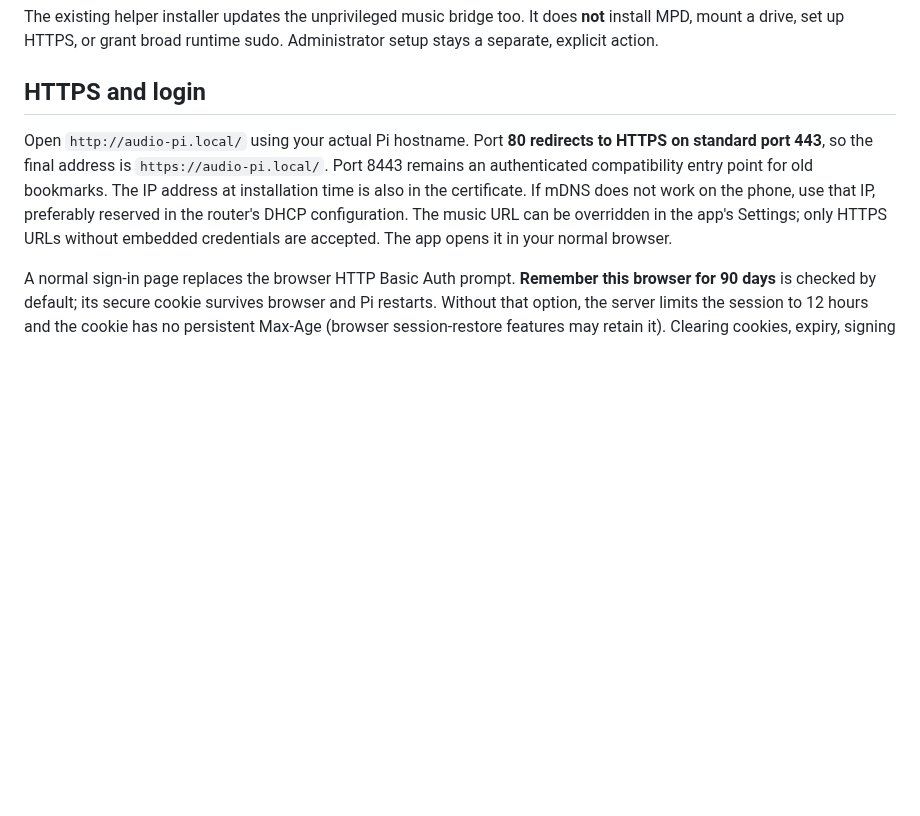
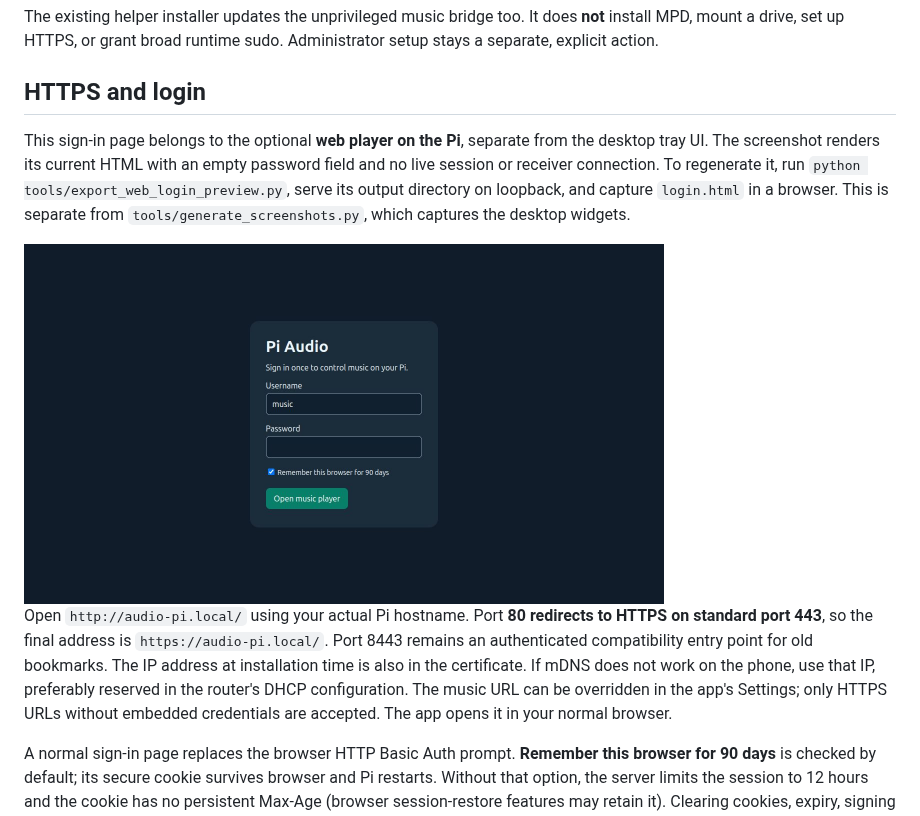
Before and after one commit to richterrene/pi-audio-tray, a Markdown page: docs/LOCAL_MUSIC.md, the part around the change. GitHub-like rendering; pictures changed too: assets/screenshots/web-login.jpg (added); blank space fills up the shorter version.

```diff
--- a/docs/LOCAL_MUSIC.md
+++ b/docs/LOCAL_MUSIC.md
@@ -74,6 +74,15 @@ The existing helper installer updates the unprivileged music bridge too. It does
 Administrator setup stays a separate, explicit action.
 
 ## HTTPS and login
+
+This sign-in page belongs to the optional **web player on the Pi**, separate from
+the desktop tray UI. The screenshot renders its current HTML with an empty
+password field and no live session or receiver connection.
+To regenerate it, run `python tools/export_web_login_preview.py`, serve its output
+directory on loopback, and capture `login.html` in a browser. This is separate
+from `tools/generate_screenshots.py`, which captures the desktop widgets.
+
+<img src="../assets/screenshots/web-login.jpg" alt="Optional Pi web-player sign-in form with a 90-day remember-browser option" width="640">
 
 Open `http://audio-pi.local/` using your actual Pi hostname. Port **80 redirects
 to HTTPS on standard port 443**, so the final address is `https://audio-pi.local/`.
```
Also changed, not shown: README.md (+18 -7 lines), assets/screenshots/local-music.png, assets/screenshots/music-queue.png (added), assets/screenshots/settings.png, 2 other files.
